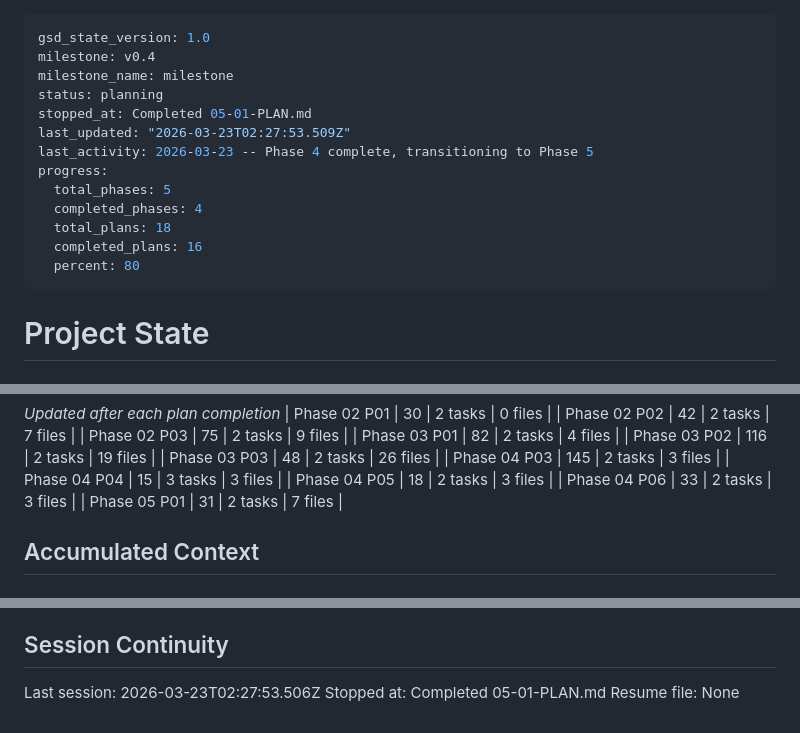
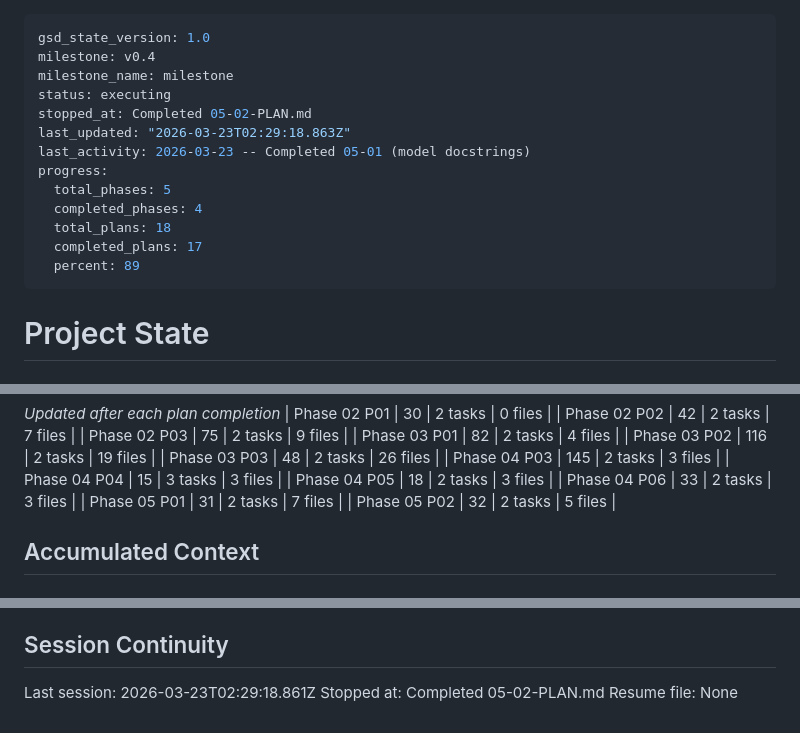
Before and after one commit to robertlupo1997/ferroml, a Markdown page: .planning/STATE.md, 3 parts joined by grey strips. Drawn GitHub-style.

Commit message:
docs(05-02): complete binding docstrings plan
Co-Authored-By: Claude Opus 4.6 (1M context) <noreply@anthropic.com>

```diff
--- a/.planning/STATE.md
+++ b/.planning/STATE.md
@@ -2,16 +2,16 @@
 gsd_state_version: 1.0
 milestone: v0.4
 milestone_name: milestone
-status: planning
-stopped_at: Completed 05-01-PLAN.md
-last_updated: "2026-03-23T02:27:53.509Z"
-last_activity: 2026-03-23 -- Phase 4 complete, transitioning to Phase 5
+status: executing
+stopped_at: Completed 05-02-PLAN.md
+last_updated: "2026-03-23T02:29:18.863Z"
+last_activity: 2026-03-23 -- Completed 05-01 (model docstrings)
 progress:
   total_phases: 5
   completed_phases: 4
   total_plans: 18
-  completed_plans: 16
-  percent: 80
+  completed_plans: 17
+  percent: 89
 ---
 
 # Project State
@@ -63,6 +63,7 @@ Progress: [█████████░] 89% (16/18 plans complete)
 | Phase 04 P05 | 18 | 2 tasks | 3 files |
 | Phase 04 P06 | 33 | 2 tasks | 3 files |
 | Phase 05 P01 | 31 | 2 tasks | 7 files |
+| Phase 05 P02 | 32 | 2 tasks | 5 files |
 
 ## Accumulated Context
 
@@ -129,6 +131,6 @@ None yet.
 
 ## Session Continuity
 
-Last session: 2026-03-23T02:27:53.506Z
-Stopped at: Completed 05-01-PLAN.md
+Last session: 2026-03-23T02:29:18.861Z
+Stopped at: Completed 05-02-PLAN.md
 Resume file: None
```
Also changed, not shown: other parts of .planning/STATE.md (+1 -0 lines), 1 other file.
